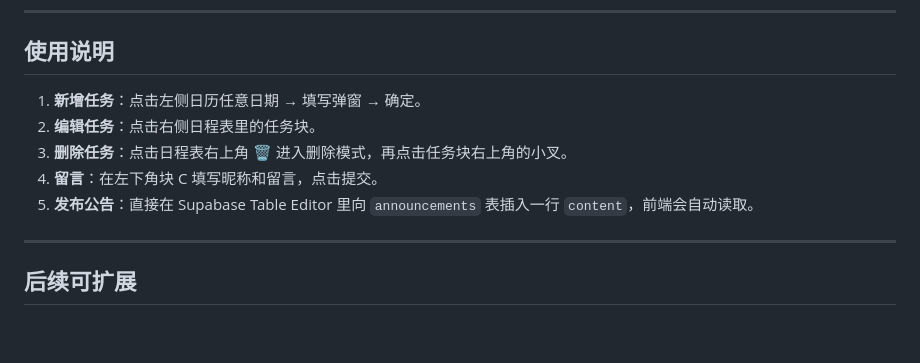
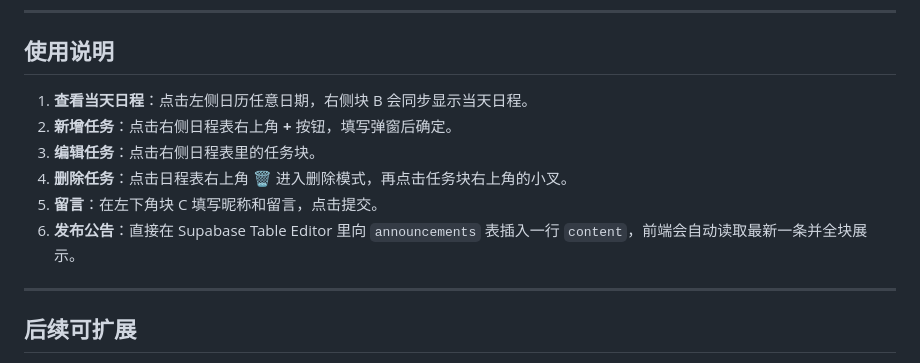
Before and after one commit to qxzdy1/work-plan, a Markdown page: README.md, the part around the change. Rendered like a GitHub page; blank space fills up the shorter version.

Commit message:
docs: 更新使用说明以匹配新版交互
Co-Authored-By: Claude Opus 4.8 (1M context) <noreply@anthropic.com>

```diff
--- a/README.md
+++ b/README.md
@@ -132,11 +132,12 @@ work-plan/
 
 ## 使用说明
 
-1. **新增任务**：点击左侧日历任意日期 → 填写弹窗 → 确定。
-2. **编辑任务**：点击右侧日程表里的任务块。
-3. **删除任务**：点击日程表右上角 🗑️ 进入删除模式，再点击任务块右上角的小叉。
-4. **留言**：在左下角块 C 填写昵称和留言，点击提交。
-5. **发布公告**：直接在 Supabase Table Editor 里向 `announcements` 表插入一行 `content`，前端会自动读取。
+1. **查看当天日程**：点击左侧日历任意日期，右侧块 B 会同步显示当天日程。
+2. **新增任务**：点击右侧日程表右上角 **+** 按钮，填写弹窗后确定。
+3. **编辑任务**：点击右侧日程表里的任务块。
+4. **删除任务**：点击日程表右上角 🗑️ 进入删除模式，再点击任务块右上角的小叉。
+5. **留言**：在左下角块 C 填写昵称和留言，点击提交。
+6. **发布公告**：直接在 Supabase Table Editor 里向 `announcements` 表插入一行 `content`，前端会自动读取最新一条并全块展示。
 
 ---
 
```
